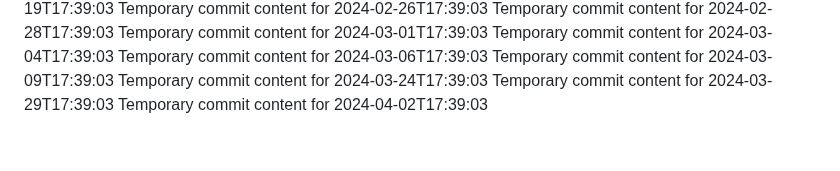
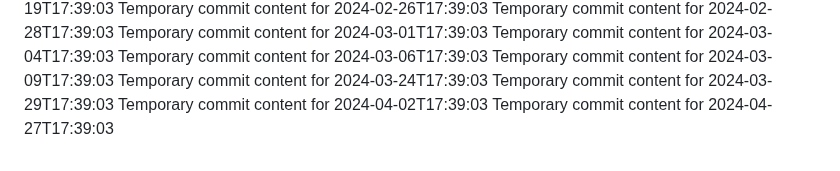
Before and after one commit to vinas1221/repo-742-p, a Markdown page: report.md, the part around the change. GitHub-like rendering.

Commit message:
Updated project documentation

```diff
--- a/report.md
+++ b/report.md
@@ -164,3 +164,4 @@ Temporary commit content for 2024-03-09T17:39:03
 Temporary commit content for 2024-03-24T17:39:03
 Temporary commit content for 2024-03-29T17:39:03
 Temporary commit content for 2024-04-02T17:39:03
+Temporary commit content for 2024-04-27T17:39:03
```
